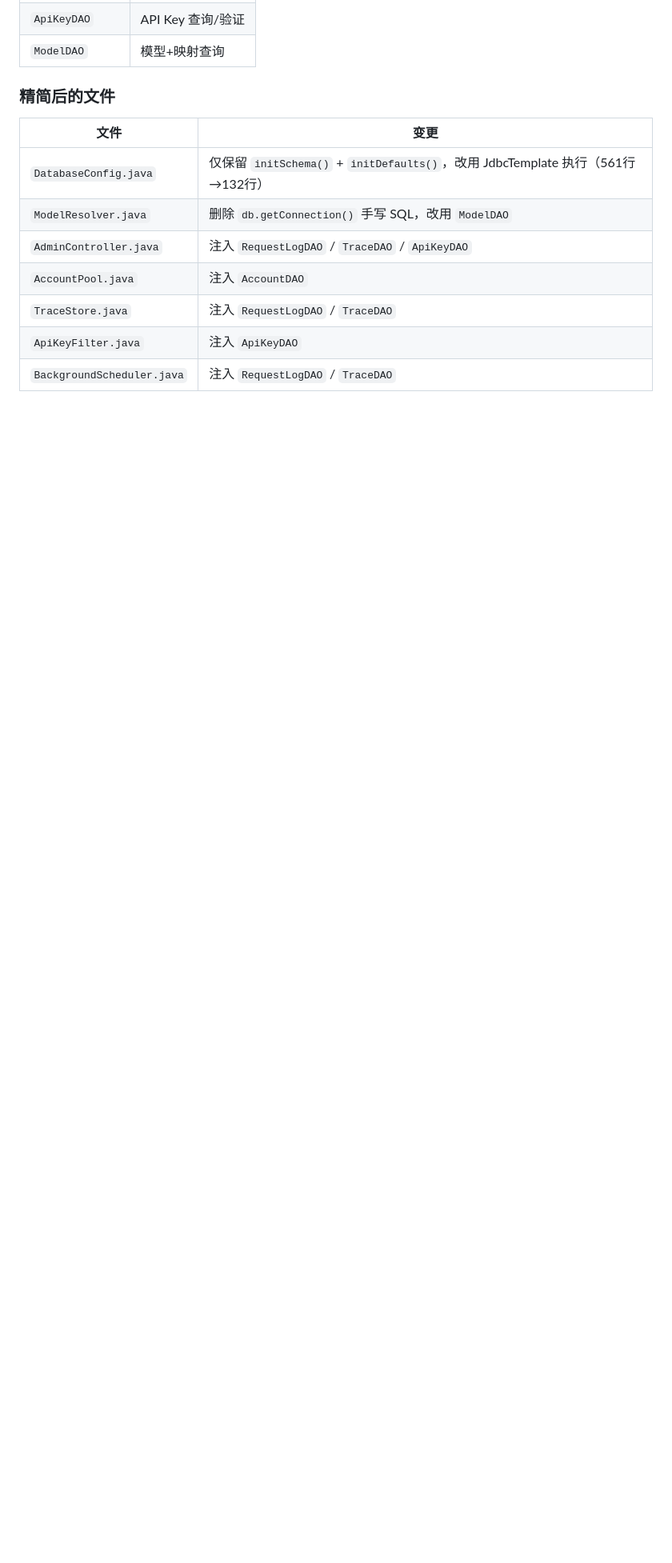
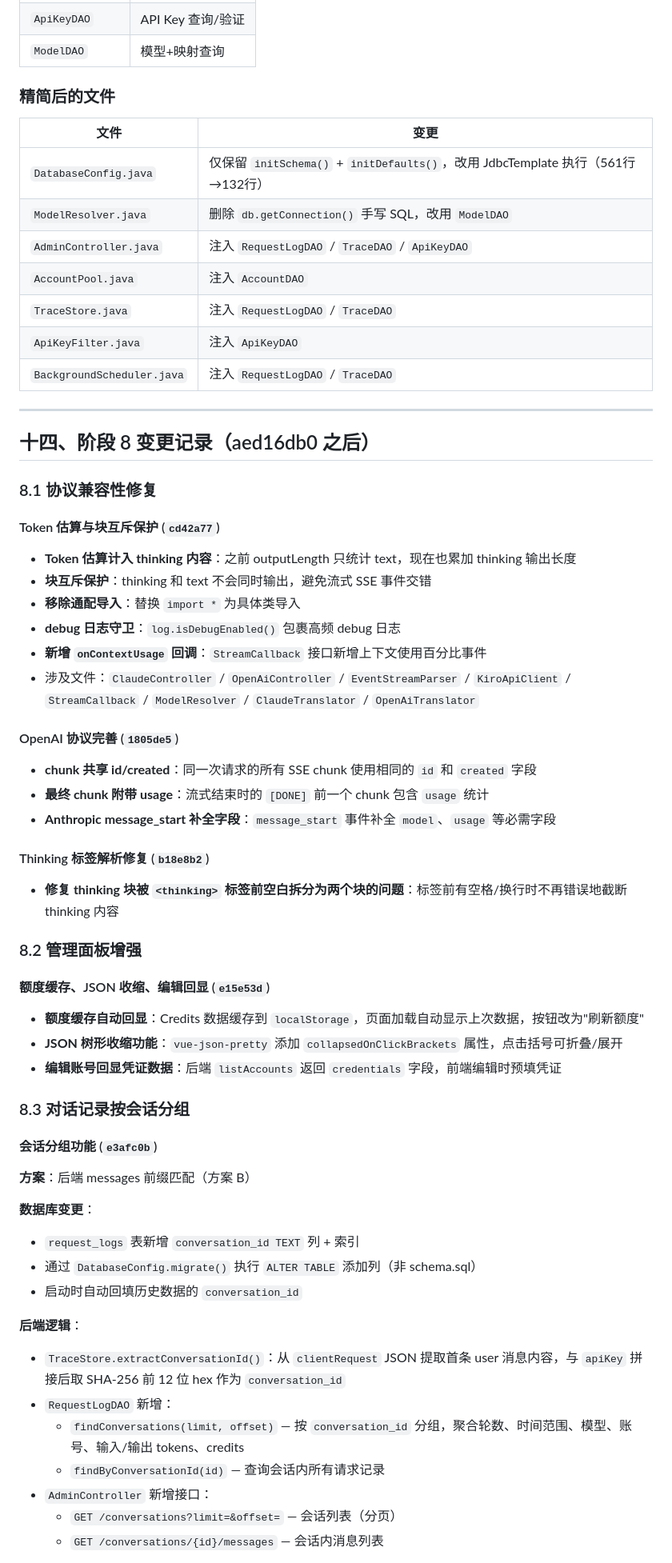
Before and after one commit to ProgrammerDream/kiro-gateway-java, a Markdown page: docs/design.md, the part around one of its changes. Shown at 80% size. GitHub-like rendering; blank space fills up the shorter version.

Commit message:
docs: design.md 追加阶段8变更记录(协议修复/管理面板增强/会话分组/Credits计量)

```diff
--- a/docs/design.md
+++ b/docs/design.md
@@ -858,3 +858,53 @@ public Flux<ServerSentEvent<String>> sseEvents() {
 | `TraceStore.java` | 注入 `RequestLogDAO` / `TraceDAO` |
 | `ApiKeyFilter.java` | 注入 `ApiKeyDAO` |
 | `BackgroundScheduler.java` | 注入 `RequestLogDAO` / `TraceDAO` |
+
+---
+
+## 十四、阶段 8 变更记录（aed16db0 之后）
+
+### 8.1 协议兼容性修复
+
+#### Token 估算与块互斥保护 (`cd42a77`)
+- **Token 估算计入 thinking 内容**：之前 outputLength 只统计 text，现在也累加 thinking 输出长度
+- **块互斥保护**：thinking 和 text 不会同时输出，避免流式 SSE 事件交错
+- **移除通配导入**：替换 `import *` 为具体类导入
+- **debug 日志守卫**：`log.isDebugEnabled()` 包裹高频 debug 日志
+- **新增 `onContextUsage` 回调**：`StreamCallback` 接口新增上下文使用百分比事件
+- 涉及文件：`ClaudeController` / `OpenAiController` / `EventStreamParser` / `KiroApiClient` / `StreamCallback` / `ModelResolver` / `ClaudeTranslator` / `OpenAiTranslator`
+
+#### OpenAI 协议完善 (`1805de5`)
+- **chunk 共享 id/created**：同一次请求的所有 SSE chunk 使用相同的 `id` 和 `created` 字段
+- **最终 chunk 附带 usage**：流式结束时的 `[DONE]` 前一个 chunk 包含 `usage` 统计
+- **Anthropic message_start 补全字段**：`message_start` 事件补全 `model`、`usage` 等必需字段
+
+#### Thinking 标签解析修复 (`b18e8b2`)
+- **修复 thinking 块被 `<thinking>` 标签前空白拆分为两个块的问题**：标签前有空格/换行时不再错误地截断 thinking 内容
+
+### 8.2 管理面板增强
+
+#### 额度缓存、JSON 收缩、编辑回显 (`e15e53d`)
+- **额度缓存自动回显**：Credits 数据缓存到 `localStorage`，页面加载自动显示上次数据，按钮改为"刷新额度"
+- **JSON 树形收缩功能**：`vue-json-pretty` 添加 `collapsedOnClickBrackets` 属性，点击括号可折叠/展开
+- **编辑账号回显凭证数据**：后端 `listAccounts` 返回 `credentials` 字段，前端编辑时预填凭证
+
+### 8.3 对话记录按会话分组
+
+#### 会话分组功能 (`e3afc0b`)
+
+**方案**：后端 messages 前缀匹配（方案 B）
+
+**数据库变更**：
+- `request_logs` 表新增 `conversation_id TEXT` 列 + 索引
+- 通过 `DatabaseConfig.migrate()` 执行 `ALTER TABLE` 添加列（非 schema.sql）
+- 启动时自动回填历史数据的 `conversation_id`
+
+**后端逻辑**：
+- `TraceStore.extractConversationId()`：从 `clientRequest` JSON 提取首条 user 消息内容，与 `apiKey` 拼接后取 SHA-256 前 12 位 hex 作为 `conversation_id`
+- `RequestLogDAO` 新增：
+  - `findConversations(limit, offset)` — 按 `conversation_id` 分组，聚合轮数、时间范围、模型、账号、输入/输出 tokens、credits
+  - `findByConversationId(id)` — 查询会话内所有请求记录
+- `AdminController` 新增接口：
+  - `GET /conversations?limit=&offset=` — 会话列表（分页）
+  - `GET /conversations/{id}/messages` — 会话内消息列表
+
```
Also changed, not shown: other parts of docs/design.md (+19 -0 lines).
